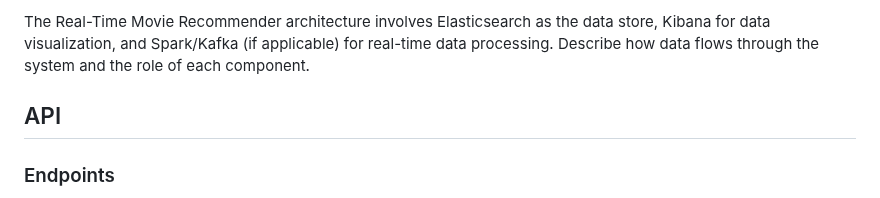
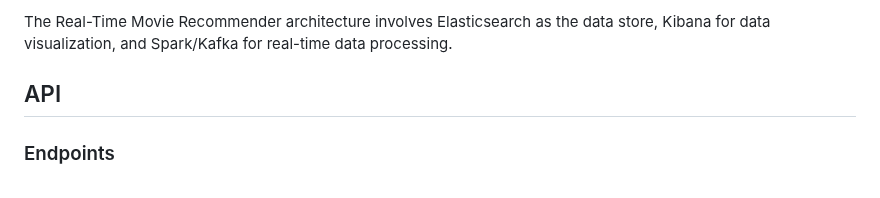
Before and after one commit to omardbaa/Real-Time-Movie-Recommender-Powered-by-Elasticsearch-and-Kibana, a Markdown page: README.md, the part around one of its changes. GitHub-like rendering.

```diff
--- a/README.md
+++ b/README.md
@@ -118,5 +117,5 @@ Reads movie data from the Kafka topic and stores it into Elasticsearch for stora
 
-The Real-Time Movie Recommender architecture involves Elasticsearch as the data store, Kibana for data visualization, and Spark/Kafka (if applicable) for real-time data processing. Describe how data flows through the system and the role of each component.
+The Real-Time Movie Recommender architecture involves Elasticsearch as the data store, Kibana for data visualization, and Spark/Kafka  for real-time data processing.
 
 ## API
 ### Endpoints
```
Also changed, not shown: other parts of README.md (+0 -1 lines).
